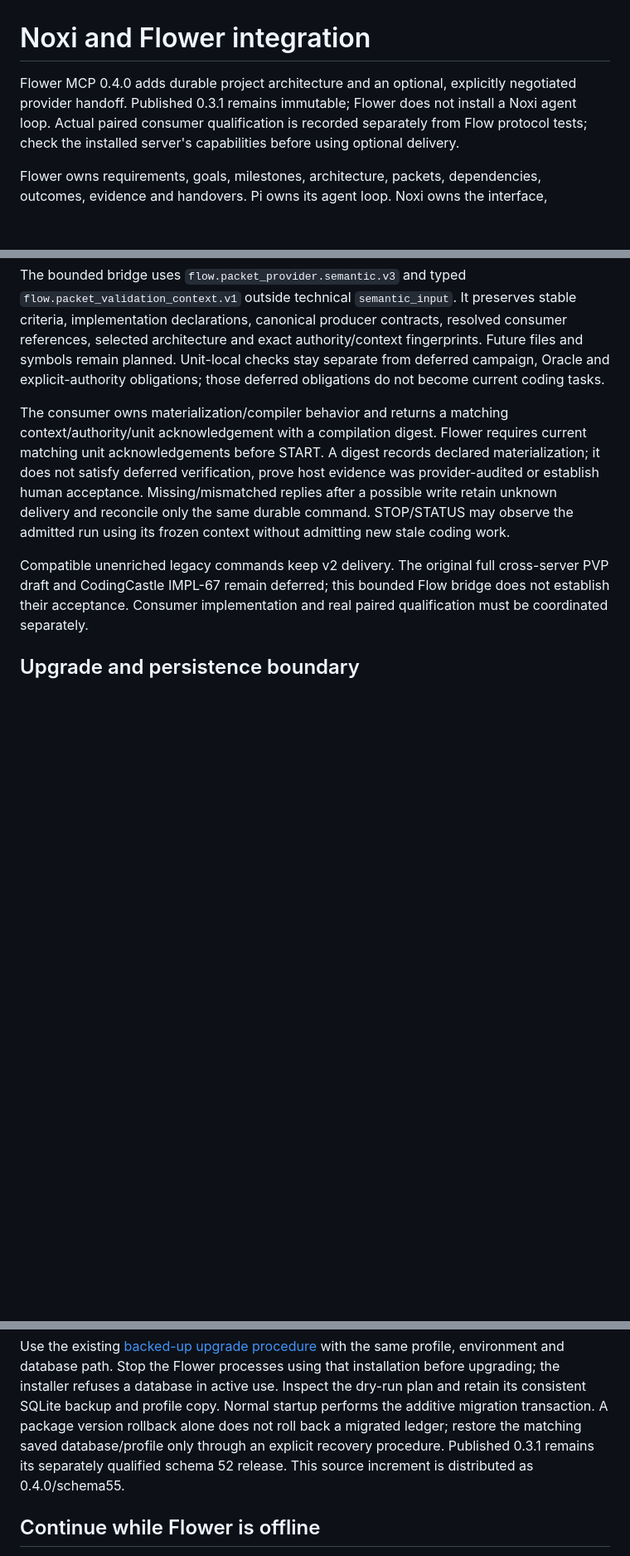
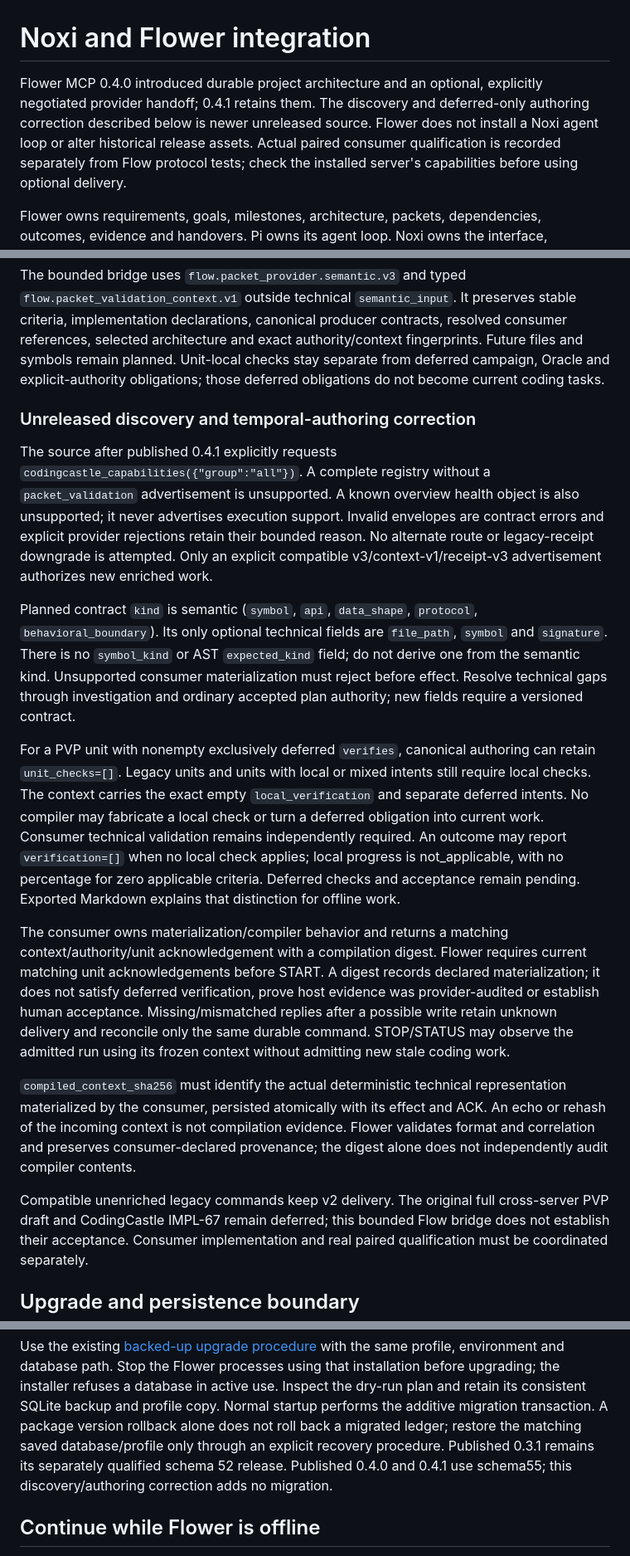
Before and after one commit to Damel91/flower-mcp, a Markdown page: docs/NOXI-INTEGRATION.md, 3 parts joined by grey strips. Shown at 83% size. GitHub-like rendering; blank space fills up the shorter version.

Commit message:
docs(integration): clarify PVP mapping and temporal verification

```diff
--- a/docs/NOXI-INTEGRATION.md
+++ b/docs/NOXI-INTEGRATION.md
@@ -1,8 +1,9 @@
 # Noxi and Flower integration
 
-Flower MCP 0.4.0 adds durable
-project architecture and an optional, explicitly negotiated provider handoff.
-Published 0.3.1 remains immutable; Flower does not install a Noxi agent loop.
+Flower MCP 0.4.0 introduced durable project architecture and an optional,
+explicitly negotiated provider handoff; 0.4.1 retains them. The discovery and
+deferred-only authoring correction described below is newer unreleased source.
+Flower does not install a Noxi agent loop or alter historical release assets.
 Actual paired consumer qualification is recorded separately from Flow protocol
 tests; check the installed server's capabilities before using optional delivery.
 
@@ -129,6 +130,33 @@ Unit-local checks stay separate from deferred campaign, Oracle and
 explicit-authority obligations; those deferred obligations do not become current
 coding tasks.
 
+### Unreleased discovery and temporal-authoring correction
+
+The source after published 0.4.1 explicitly requests
+`codingcastle_capabilities({"group":"all"})`. A complete registry without a
+`packet_validation` advertisement is unsupported. A known overview health object
+is also unsupported; it never advertises execution support. Invalid envelopes
+are contract errors and explicit provider rejections retain their bounded reason.
+No alternate route or legacy-receipt downgrade is attempted. Only an explicit
+compatible v3/context-v1/receipt-v3 advertisement authorizes new enriched work.
+
+Planned contract `kind` is semantic (`symbol`, `api`, `data_shape`, `protocol`,
+`behavioral_boundary`). Its only optional technical fields are `file_path`,
+`symbol` and `signature`. There is no `symbol_kind` or AST `expected_kind` field;
+do not derive one from the semantic kind. Unsupported consumer materialization
+must reject before effect. Resolve technical gaps through investigation and
+ordinary accepted plan authority; new fields require a versioned contract.
+
+For a PVP unit with nonempty exclusively deferred `verifies`, canonical authoring
+can retain `unit_checks=[]`. Legacy units and units with local or mixed intents
+still require local checks. The context carries the exact empty
+`local_verification` and separate deferred intents. No compiler may fabricate a
+local check or turn a deferred obligation into current work. Consumer technical
+validation remains independently required. An outcome may report
+`verification=[]` when no local check applies; local progress is not_applicable,
+with no percentage for zero applicable criteria. Deferred checks and acceptance
+remain pending. Exported Markdown explains that distinction for offline work.
+
 The consumer owns materialization/compiler behavior and returns a matching
 context/authority/unit acknowledgement with a compilation digest. Flower requires
 current matching unit acknowledgements before START. A digest records declared
@@ -137,6 +165,12 @@ was provider-audited or establish human acceptance. Missing/mismatched replies
 after a possible write retain unknown delivery and reconcile only the same
 durable command. STOP/STATUS may observe the admitted run using its frozen
 context without admitting new stale coding work.
+
+`compiled_context_sha256` must identify the actual deterministic technical
+representation materialized by the consumer, persisted atomically with its
+effect and ACK. An echo or rehash of the incoming context is not compilation
+evidence. Flower validates format and correlation and preserves consumer-declared
+provenance; the digest alone does not independently audit compiler contents.
 
 Compatible unenriched legacy commands keep v2 delivery. The original full
 cross-server PVP draft and CodingCastle IMPL-67 remain deferred; this bounded
@@ -158,8 +192,8 @@ Inspect the dry-run plan and retain its consistent SQLite backup and profile
 copy. Normal startup performs the additive migration transaction. A package
 version rollback alone does not roll back a migrated ledger; restore the
 matching saved database/profile only through an explicit recovery procedure.
-Published 0.3.1 remains its separately qualified schema 52 release. This source
-increment is distributed as 0.4.0/schema55.
+Published 0.3.1 remains its separately qualified schema 52 release. Published
+0.4.0 and 0.4.1 use schema55; this discovery/authoring correction adds no migration.
 
 ## Continue while Flower is offline
 
```
